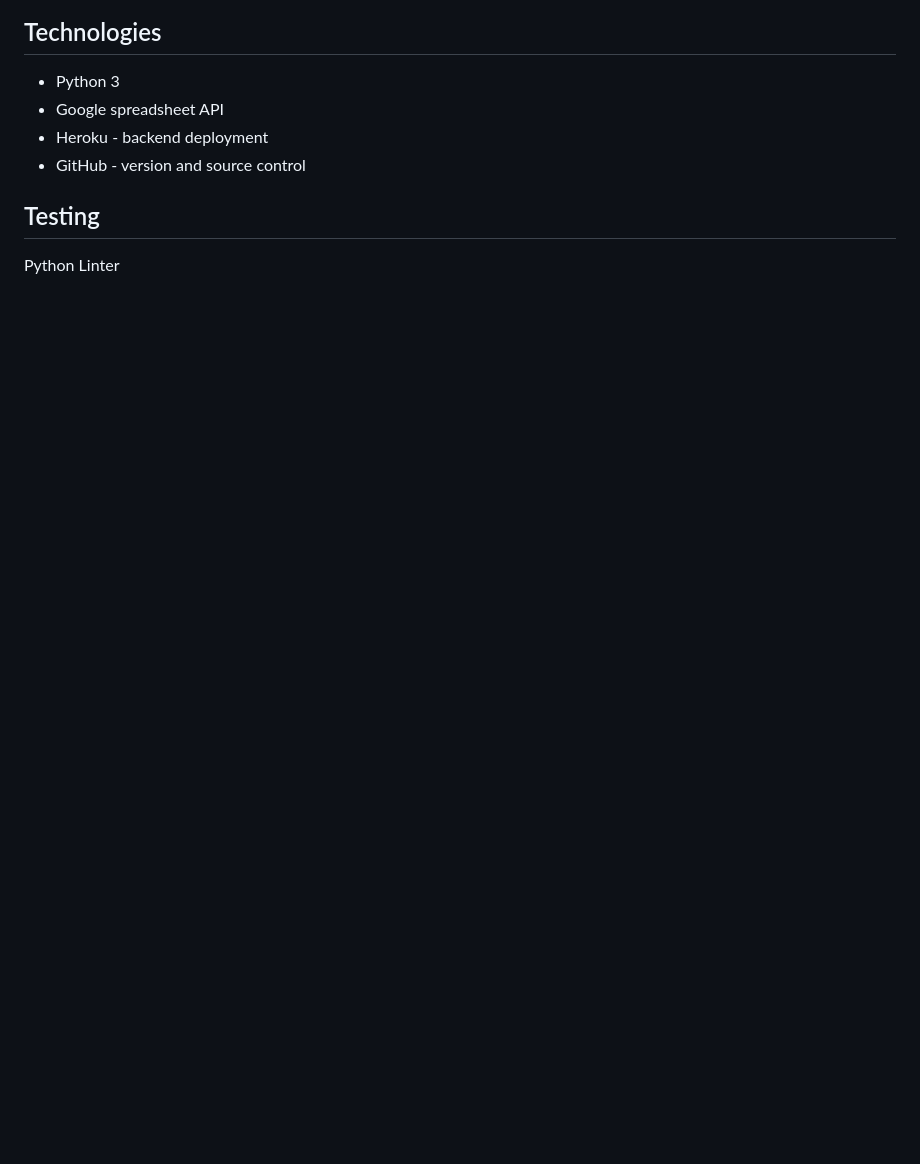
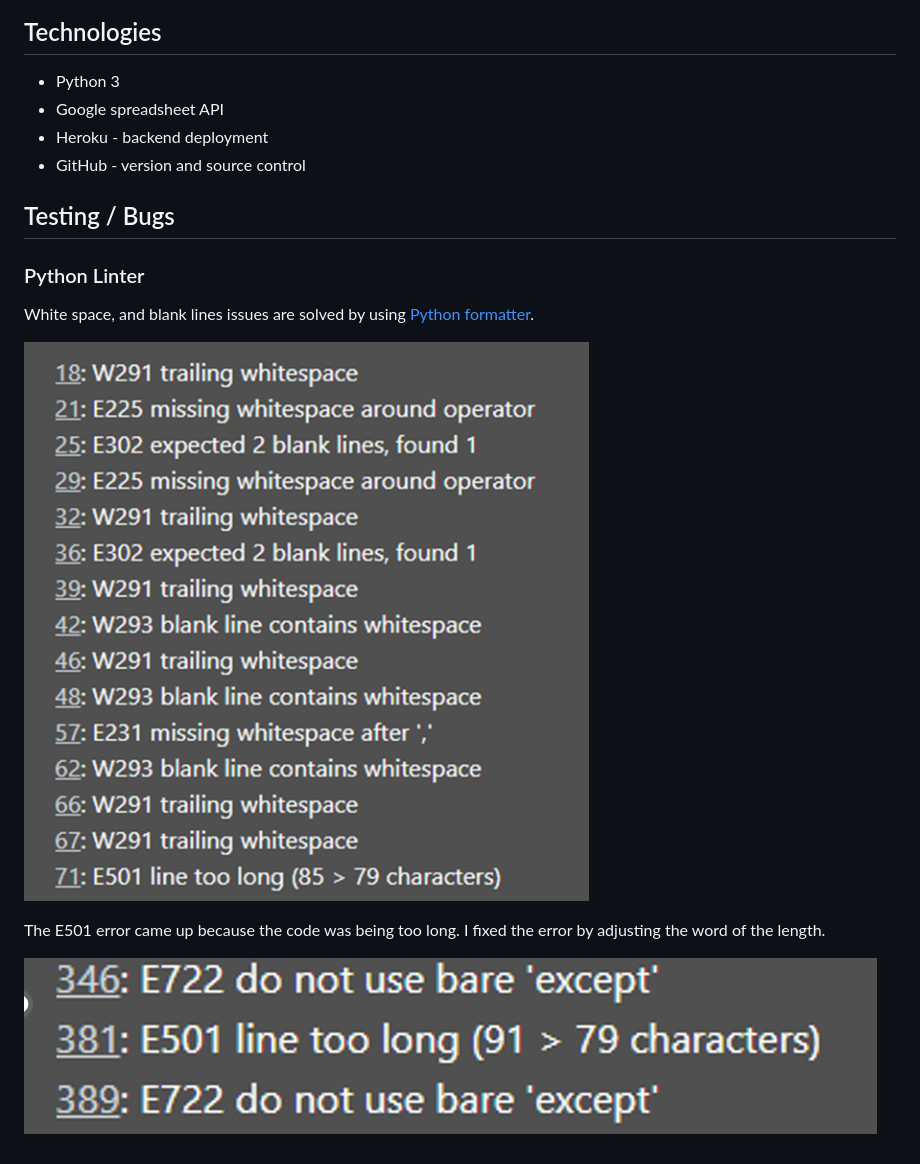
Before and after one commit to Chikayo-k/tech-quiz, a Markdown page: README.md, the part around the change. Drawn GitHub-style; pictures changed too: assets/image/testing/linter-test1.png (added), assets/image/testing/linter-test2.png (added); blank space fills up the shorter version.

Commit message:
Add testing section in README

```diff
--- a/README.md
+++ b/README.md
@@ -188,6 +188,15 @@ There are three worksheets for easy game mode, hard game mode and the score to s
 - Heroku - backend deployment
 - GitHub - version and source control
 
-## Testing
+## Testing / Bugs
 
-Python Linter
+### Python Linter
+
+White space, and blank lines issues are solved by using [Python formatter](https://codebeautify.org/python-formatter-beautifier).
+
+![Linter test 1](assets/image/testing/linter-test1.png)
+
+The E501 error came up because the code was being too long.
+I fixed the error by adjusting the word of the length.
+
+![Linter test 2](assets/image/testing/linter-test2.png)
```
